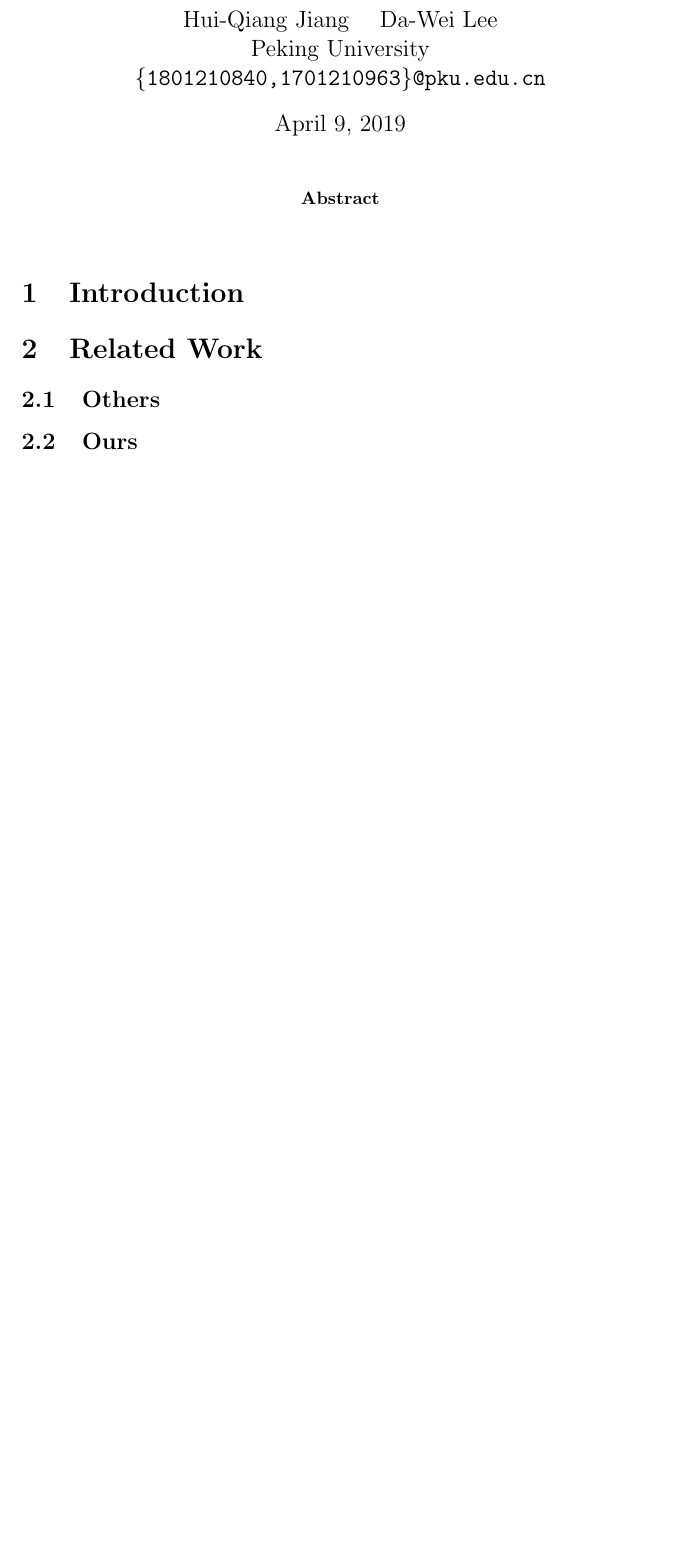
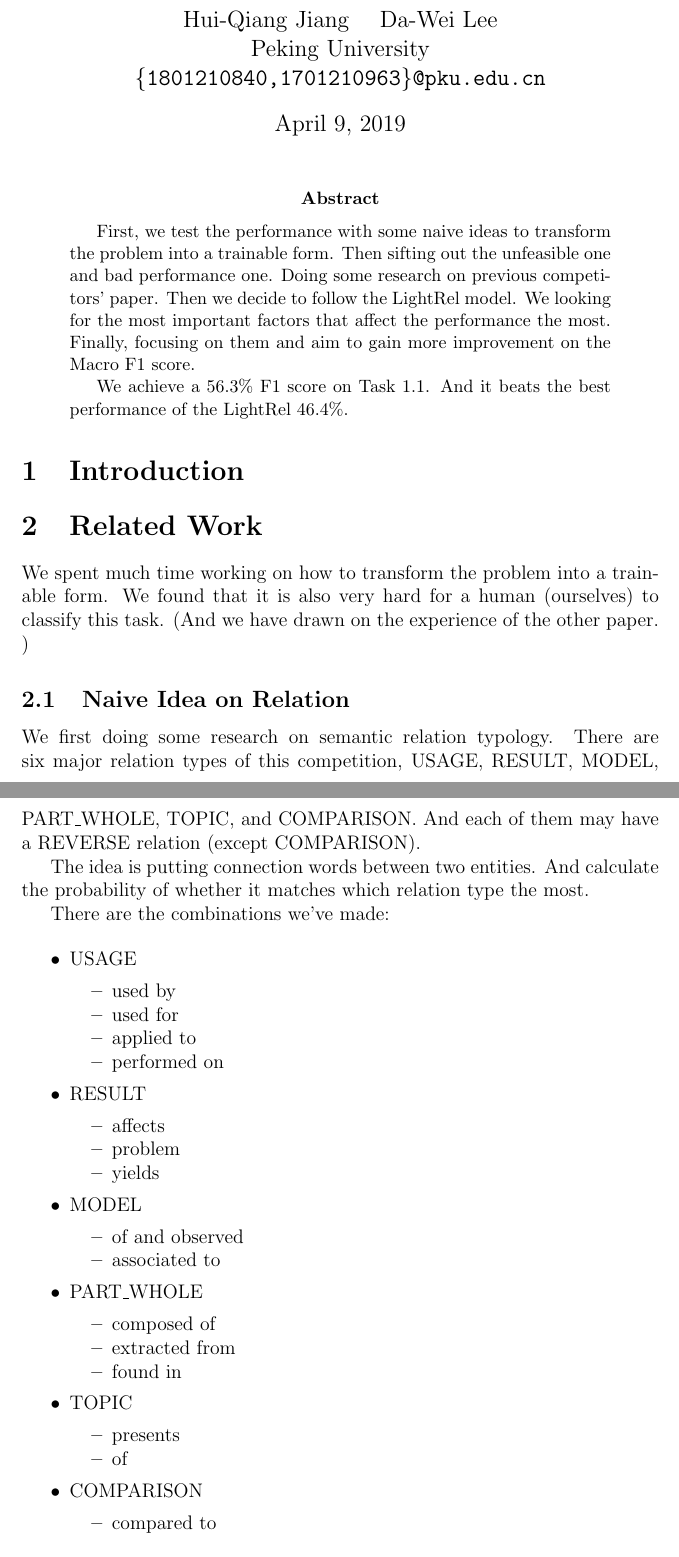
Before and after one commit to pku-nlp-forfun/SemEval2018-Task7-Paper, a LaTeX paper (main.tex, which reads sections/abstract.tex, sections/related.tex): part of page 1 of 3 before the commit and two parts of pages 1 and 2 of 6 after it, the two joined at a grey line, cut so that both start at the same text, the shorter picture padded with empty space. Compiled offline with pdfLaTeX.

Commit message:
update with initial content

```diff
--- a/main.tex
+++ b/main.tex
@@ -4,6 +4,10 @@
 % For prettier tables
 % replace \hline with \toprule, \midrule and \bottomrule
 \usepackage{booktabs}
+% For list spacing
+\usepackage{enumitem}
+\setlist{noitemsep} % or \setlist{nosep} to leave space around whole list
+% \setlist{nolistsep}
 
 \title{SemEval-2018 Task 7 Subtask 1: Semantic Relation Classification in Scientific Papers}
 \author{Hui-Qiang Jiang \quad Da-Wei Lee \\
--- a/sections/abstract.tex
+++ b/sections/abstract.tex
@@ -0,0 +1,3 @@
+First, we test the performance with some naive ideas to transform the problem into a trainable form. Then sifting out the unfeasible one and bad performance one. Doing some research on previous competitors' paper. Then we decide to follow the LightRel model. We looking for the most important factors that affect the performance the most. Finally, focusing on them and aim to gain more improvement on the Macro F1 score.
+
+We achieve a 56.3\% F1 score on Task 1.1. And it beats the best performance of the LightRel 46.4\%.
--- a/sections/related.tex
+++ b/sections/related.tex
@@ -1,5 +1,49 @@
 \section{Related Work}
+\label{sec:related_work}
 
-\subsection{Others}
+We spent much time working on how to transform the problem into a trainable form. We found that it is also very hard for a human (ourselves) to classify this task.
+(And we have drawn on the experience of the other paper. )
 
-\subsection{Ours}
+\subsection{Naive Idea on Relation}
+\label{sec:naive_idea_on_relation}
+
+We first doing some research on semantic relation typology. There are six major relation types of this competition, USAGE, RESULT, MODEL, PART\_WHOLE, TOPIC, and COMPARISON. And each of them may have a REVERSE relation (except COMPARISON).
+
+The idea is putting connection words between two entities. And calculate the probability of whether it matches which relation type the most.
+
+There are the combinations we've made:
+
+\begin{itemize}
+    \item USAGE
+    \begin{itemize}
+        \item used by
+        \item used for
+        \item applied to
+        \item performed on
+    \end{itemize}
+    \item RESULT
+    \begin{itemize}
+        \item affects
+        \item problem
+        \item yields
+    \end{itemize}
+    \item MODEL
+    \begin{itemize}
+        \item of and observed
+        \item associated to
+    \end{itemize}
+    \item PART\_WHOLE
+    \begin{itemize}
+        \item composed of
+        \item extracted from
+        \item found in
+    \end{itemize}
+    \item TOPIC
+    \begin{itemize}
+        \item presents
+        \item of
+    \end{itemize}
+    \item COMPARISON
+    \begin{itemize}
+        \item compared to
+    \end{itemize}
```
Also changed, not shown: sections/experiment.tex (+4 -0 lines), sections/model.tex (+8 -0 lines), main.pdf, sections/related.tex (44 more changed lines).
